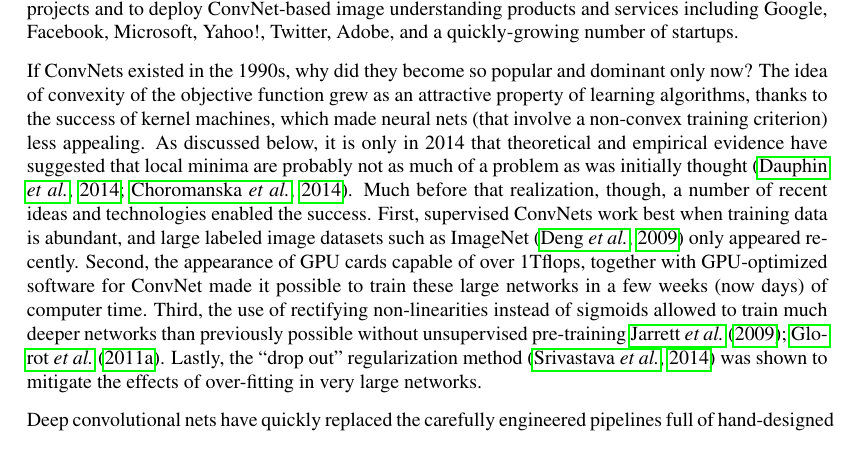
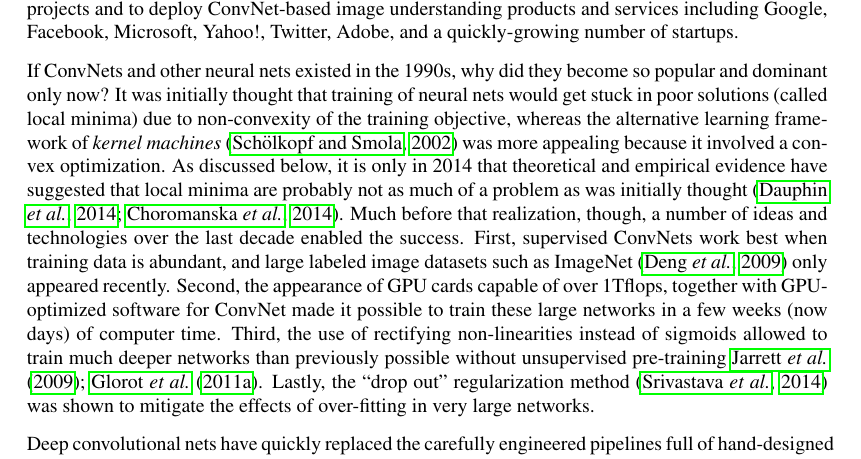
Before and after one commit to yoshua/dl-nature-review, a LaTeX document (deepreview.tex): part of page 8 of 24, cut so that both start at the same text. Compiled offline with pdfLaTeX.

Commit message:
discussion about convexity

```diff
--- a/deepreview.tex
+++ b/deepreview.tex
@@ -527,15 +527,18 @@ deploy ConvNet-based image understanding products and services
 including Google, Facebook, Microsoft, Yahoo!, Twitter, Adobe, and a
 quickly-growing number of startups.
 
-If ConvNets existed in the 1990s, why did they become so popular and
-dominant only now? The idea of convexity of the objective function grew
-as an attractive property of learning algorithms, thanks to the success
-of kernel machines, which made neural nets (that involve a non-convex
-training criterion) less appealing. As discussed below, it is only
+If ConvNets and other neural nets existed in the 1990s, why did they become so popular and
+dominant only now? It was initially thought that training of neural nets
+would get stuck in poor solutions (called local minima) due to non-convexity
+of the training objective, whereas the alternative learning framework
+of {\em kernel machines}~\citep{Scholkopf+Smola-2002book} was more appealing
+because it involved a convex optimization. As discussed below, it is only
 in 2014 that theoretical and empirical evidence have suggested that local
-minima are probably not as much of a problem as was initially thought~\citep{Dauphin-et-al-NIPS2014-small,Choromanska-et-al-AISTATS2015}.
-Much before that realization, though, a number of recent
-ideas and technologies enabled the success. First, supervised ConvNets work best
+minima are probably not as much of a problem as was initially
+thought~\citep{Dauphin-et-al-NIPS2014-small,Choromanska-et-al-AISTATS2015}.
+Much before that realization, though, a number of
+ideas and technologies over the last decade enabled the success.
+First, supervised ConvNets work best
 when training data is abundant, and large labeled image datasets such
 as ImageNet~\citep{imagenet_cvpr09} only appeared recently. Second,
 the appearance of GPU cards capable of over 1Tflops, together with
```
